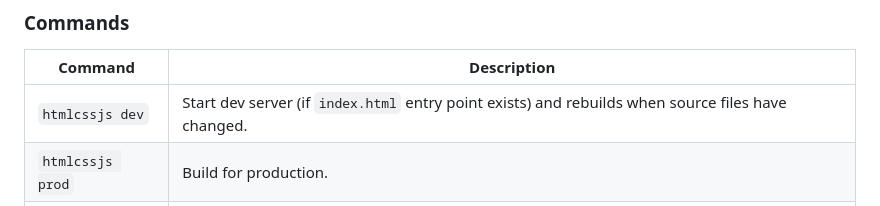
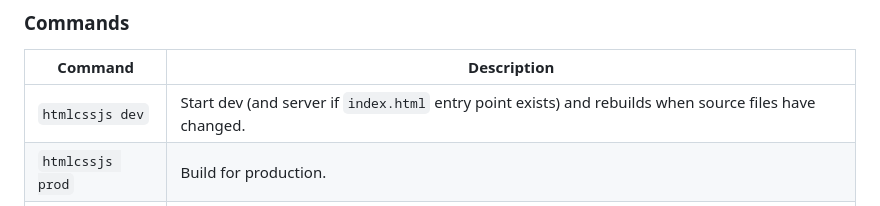
Before and after one commit to igoynawamreh/htmlcssjs, a Markdown page: README.md, the part around the change. GitHub-like rendering.

```diff
--- a/README.md
+++ b/README.md
@@ -23,7 +23,7 @@ npm install htmlcssjs --save-dev
 
 | Command | Description |
 | ------- | ----------- |
-| `htmlcssjs dev` | Start dev server (if `index.html` entry point exists) and rebuilds when source files have changed. |
+| `htmlcssjs dev` | Start dev (and server if `index.html` entry point exists) and rebuilds when source files have changed. |
 | `htmlcssjs prod` | Build for production. |
 | `htmlcssjs vite` | Run Vite commands. |
 
```
